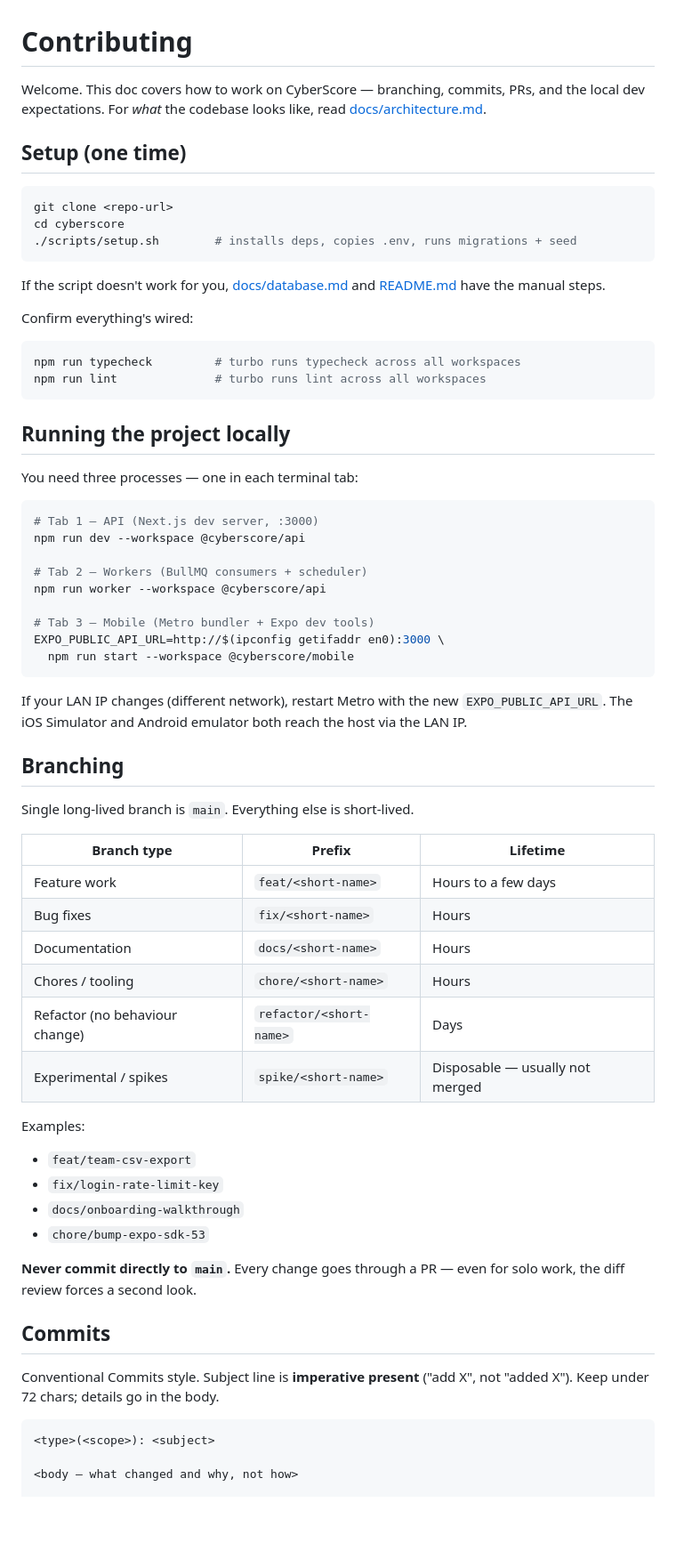
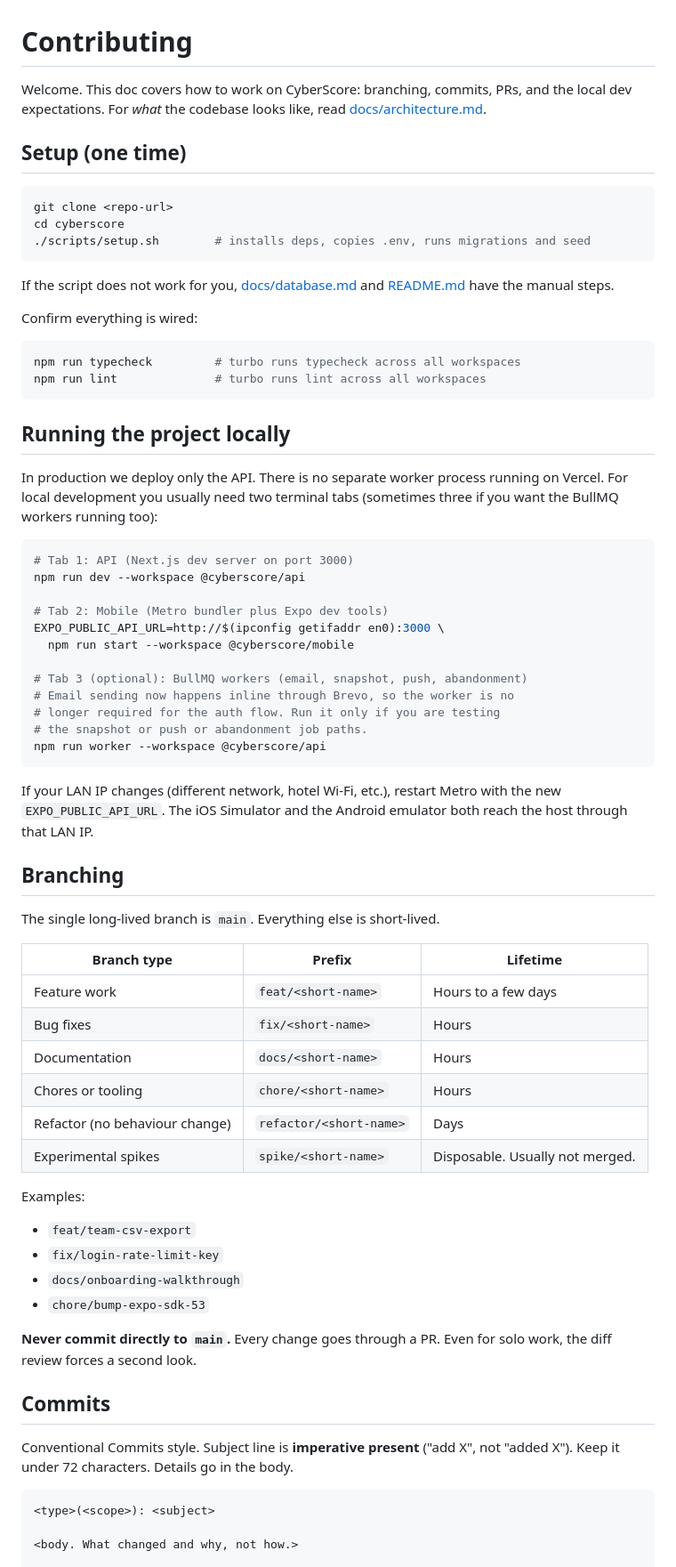
Before and after one commit to saanvivishal/cyberscore, a Markdown page: CONTRIBUTING.md, the part around one of its changes. Shown at 89% size. GitHub-like rendering; blank space fills up the shorter version.

````diff
--- a/CONTRIBUTING.md
+++ b/CONTRIBUTING.md
@@ -1,18 +1,18 @@
 # Contributing
 
-Welcome. This doc covers how to work on CyberScore — branching, commits, PRs, and the local dev expectations. For *what* the codebase looks like, read [docs/architecture.md](docs/architecture.md).
+Welcome. This doc covers how to work on CyberScore: branching, commits, PRs, and the local dev expectations. For *what* the codebase looks like, read [docs/architecture.md](docs/architecture.md).
 
 ## Setup (one time)
 
 ```bash
 git clone <repo-url>
 cd cyberscore
-./scripts/setup.sh        # installs deps, copies .env, runs migrations + seed
+./scripts/setup.sh        # installs deps, copies .env, runs migrations and seed
 ```
 
-If the script doesn't work for you, [docs/database.md](docs/database.md) and [README.md](README.md) have the manual steps.
+If the script does not work for you, [docs/database.md](docs/database.md) and [README.md](README.md) have the manual steps.
 
-Confirm everything's wired:
+Confirm everything is wired:
 
 ```bash
 npm run typecheck         # turbo runs typecheck across all workspaces
@@ -21,34 +21,37 @@ npm run lint              # turbo runs lint across all workspaces
 
 ## Running the project locally
 
-You need three processes — one in each terminal tab:
+In production we deploy only the API. There is no separate worker process running on Vercel. For local development you usually need two terminal tabs (sometimes three if you want the BullMQ workers running too):
 
 ```bash
-# Tab 1 — API (Next.js dev server, :3000)
+# Tab 1: API (Next.js dev server on port 3000)
 npm run dev --workspace @cyberscore/api
 
-# Tab 2 — Workers (BullMQ consumers + scheduler)
-npm run worker --workspace @cyberscore/api
-
-# Tab 3 — Mobile (Metro bundler + Expo dev tools)
+# Tab 2: Mobile (Metro bundler plus Expo dev tools)
 EXPO_PUBLIC_API_URL=http://$(ipconfig getifaddr en0):3000 \
   npm run start --workspace @cyberscore/mobile
+
+# Tab 3 (optional): BullMQ workers (email, snapshot, push, abandonment)
+# Email sending now happens inline through Brevo, so the worker is no
+# longer required for the auth flow. Run it only if you are testing
+# the snapshot or push or abandonment job paths.
+npm run worker --workspace @cyberscore/api
 ```
 
-If your LAN IP changes (different network), restart Metro with the new `EXPO_PUBLIC_API_URL`. The iOS Simulator and Android emulator both reach the host via the LAN IP.
+If your LAN IP changes (different network, hotel Wi-Fi, etc.), restart Metro with the new `EXPO_PUBLIC_API_URL`. The iOS Simulator and the Android emulator both reach the host through that LAN IP.
 
 ## Branching
 
-Single long-lived branch is `main`. Everything else is short-lived.
+The single long-lived branch is `main`. Everything else is short-lived.
 
 | Branch type | Prefix | Lifetime |
 |---|---|---|
 | Feature work | `feat/<short-name>` | Hours to a few days |
 | Bug fixes | `fix/<short-name>` | Hours |
 | Documentation | `docs/<short-name>` | Hours |
-| Chores / tooling | `chore/<short-name>` | Hours |
+| Chores or tooling | `chore/<short-name>` | Hours |
 | Refactor (no behaviour change) | `refactor/<short-name>` | Days |
-| Experimental / spikes | `spike/<short-name>` | Disposable — usually not merged |
+| Experimental spikes | `spike/<short-name>` | Disposable. Usually not merged. |
 
 Examples:
 - `feat/team-csv-export`
@@ -56,14 +59,14 @@ Examples:
 - `docs/onboarding-walkthrough`
 - `chore/bump-expo-sdk-53`
 
-**Never commit directly to `main`.** Every change goes through a PR — even for solo work, the diff review forces a second look.
+**Never commit directly to `main`.** Every change goes through a PR. Even for solo work, the diff review forces a second look.
 
 ## Commits
 
-Conventional Commits style. Subject line is **imperative present** ("add X", not "added X"). Keep under 72 chars; details go in the body.
+Conventional Commits style. Subject line is **imperative present** ("add X", not "added X"). Keep it under 72 characters. Details go in the body.
 
 ```
 <type>(<scope>): <subject>
 
-<body — what changed and why, not how>
+<body. What changed and why, not how.>
 
````
Also changed, not shown: other parts of CONTRIBUTING.md (+41 -40 lines).
